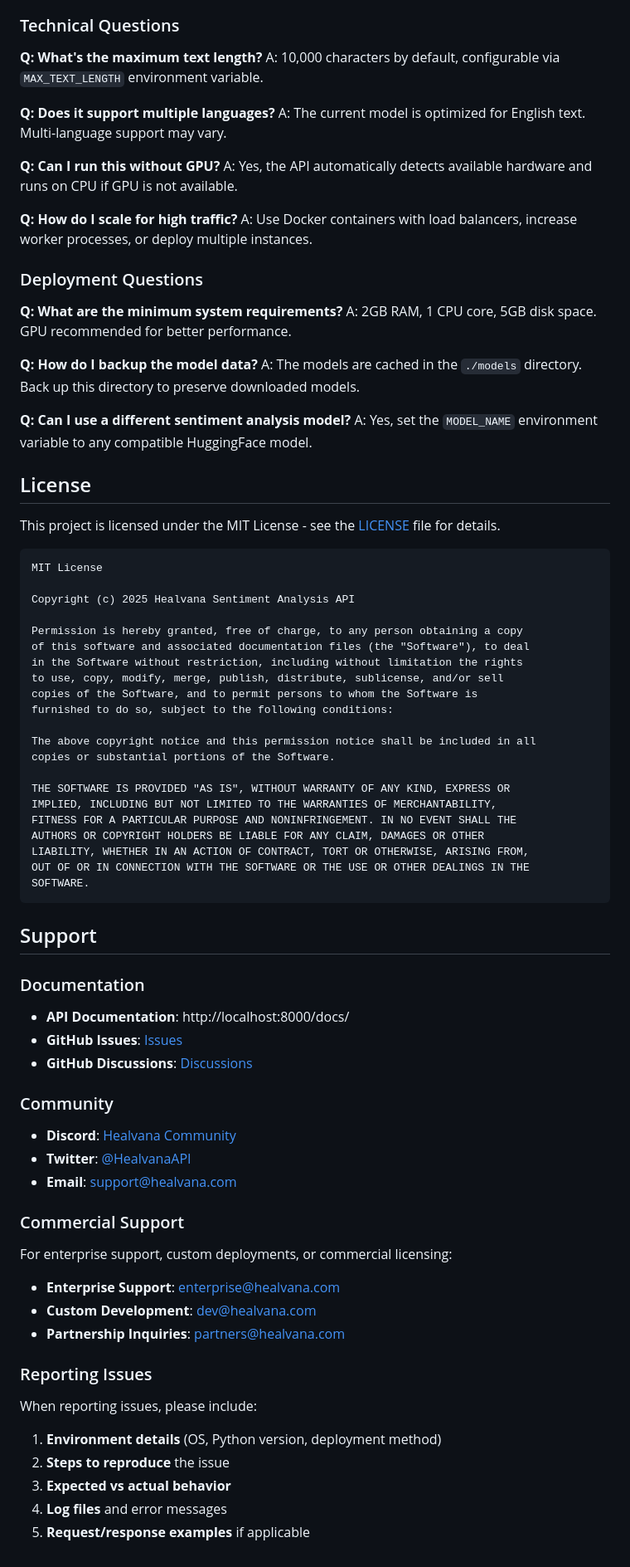
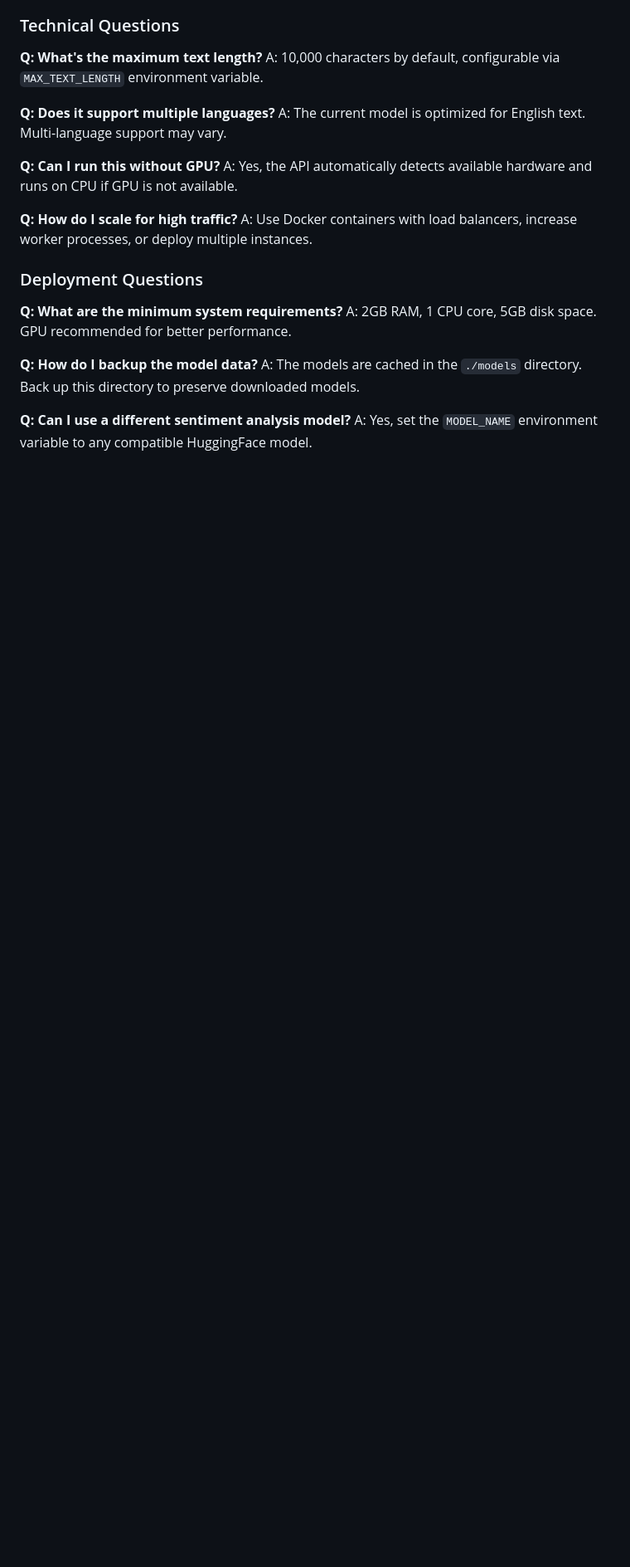
Before and after one commit to healvana/healvana-sentiment-analysis-service, a Markdown page: README.md, the part around the change. Shown: that part at 83% size. Drawn GitHub-style; blank space fills up the shorter version.

````diff
--- a/README.md
+++ b/README.md
@@ -751,63 +751,3 @@ A: The models are cached in the `./models` directory. Back up this directory to
 
 **Q: Can I use a different sentiment analysis model?**
 A: Yes, set the `MODEL_NAME` environment variable to any compatible HuggingFace model.
-
-## License
-
-This project is licensed under the MIT License - see the [LICENSE](LICENSE) file for details.
-
-```
-MIT License
-
-Copyright (c) 2025 Healvana Sentiment Analysis API
-
-Permission is hereby granted, free of charge, to any person obtaining a copy
-of this software and associated documentation files (the "Software"), to deal
-in the Software without restriction, including without limitation the rights
-to use, copy, modify, merge, publish, distribute, sublicense, and/or sell
-copies of the Software, and to permit persons to whom the Software is
-furnished to do so, subject to the following conditions:
-
-The above copyright notice and this permission notice shall be included in all
-copies or substantial portions of the Software.
-
-THE SOFTWARE IS PROVIDED "AS IS", WITHOUT WARRANTY OF ANY KIND, EXPRESS OR
-IMPLIED, INCLUDING BUT NOT LIMITED TO THE WARRANTIES OF MERCHANTABILITY,
-FITNESS FOR A PARTICULAR PURPOSE AND NONINFRINGEMENT. IN NO EVENT SHALL THE
-AUTHORS OR COPYRIGHT HOLDERS BE LIABLE FOR ANY CLAIM, DAMAGES OR OTHER
-LIABILITY, WHETHER IN AN ACTION OF CONTRACT, TORT OR OTHERWISE, ARISING FROM,
-OUT OF OR IN CONNECTION WITH THE SOFTWARE OR THE USE OR OTHER DEALINGS IN THE
-SOFTWARE.
-```
-
-## Support
-
-### Documentation
-
-- **API Documentation**: http://localhost:8000/docs/
-- **GitHub Issues**: [Issues](https://github.com/your-username/healvana-sentiment-api/issues)
-- **GitHub Discussions**: [Discussions](https://github.com/your-username/healvana-sentiment-api/discussions)
-
-### Community
-
-- **Discord**: [Healvana Community](https://discord.gg/healvana)
-- **Twitter**: [@HealvanaAPI](https://twitter.com/healvanaapi)
-- **Email**: support@healvana.com
-
-### Commercial Support
-
-For enterprise support, custom deployments, or commercial licensing:
-
-- **Enterprise Support**: enterprise@healvana.com
-- **Custom Development**: dev@healvana.com
-- **Partnership Inquiries**: partners@healvana.com
-
-### Reporting Issues
-
-When reporting issues, please include:
-
-1. **Environment details** (OS, Python version, deployment method)
-2. **Steps to reproduce** the issue
-3. **Expected vs actual behavior**
-4. **Log files** and error messages
-5. **Request/response examples** if applicable
````
